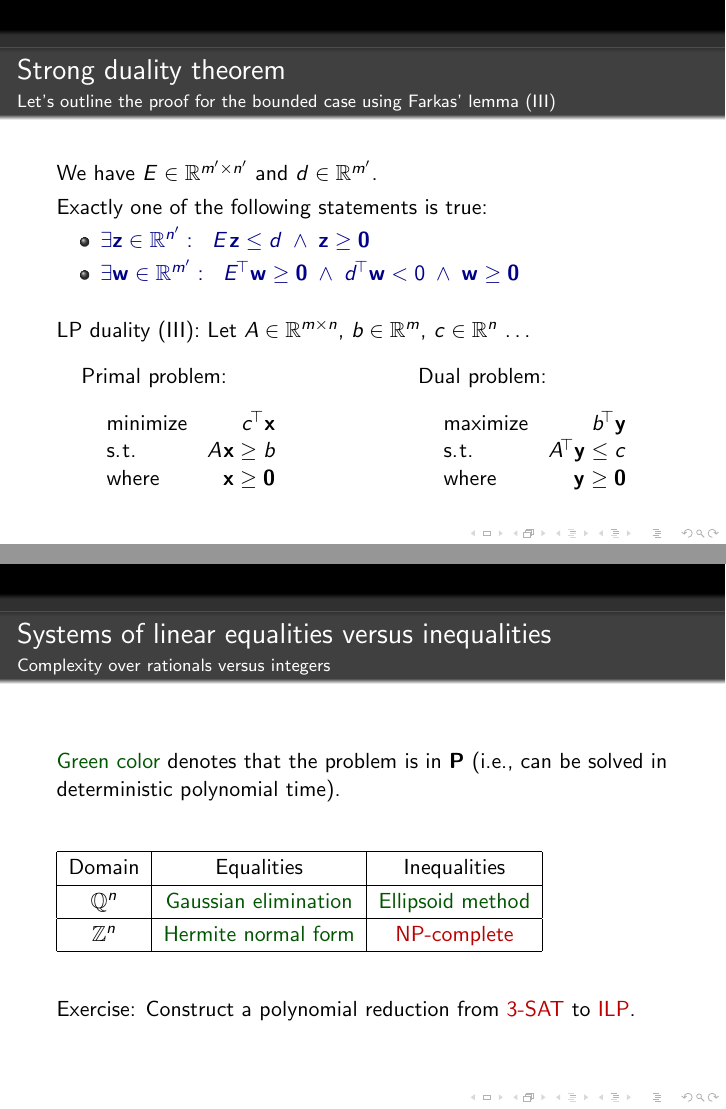
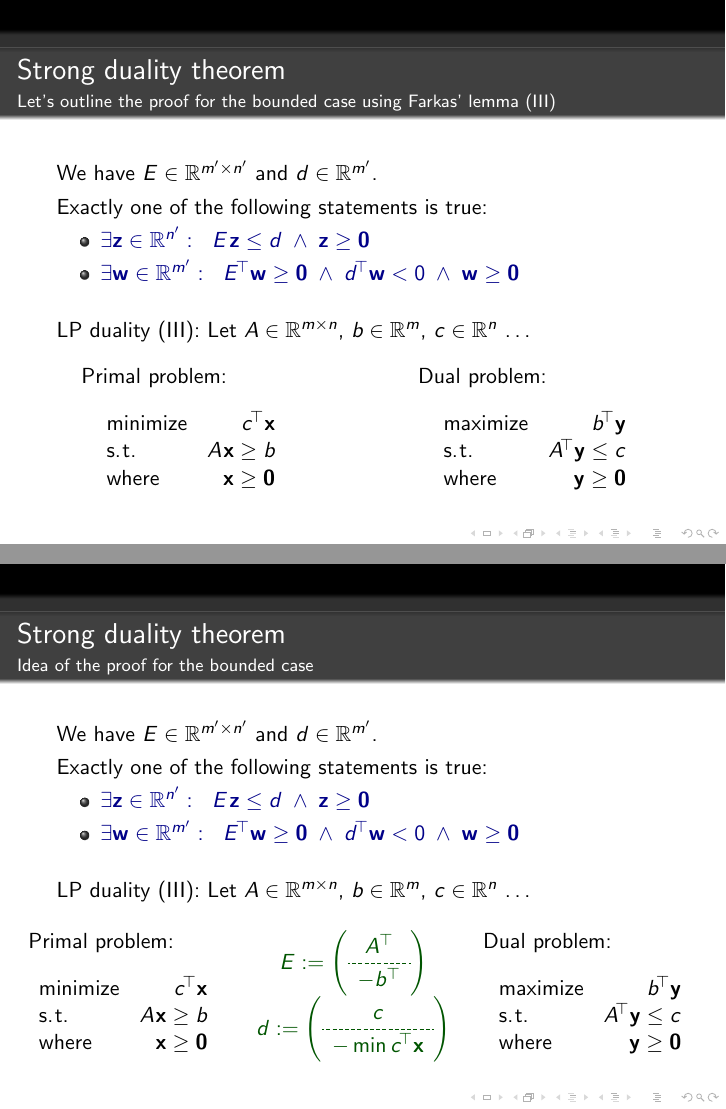
Before and after one commit to madvorak/cstcc3-recitation, LaTeX slides (LP2.tex): pages 9 and 15 of 15 before the commit and pages 9 and 10 of 10 after it, joined at a grey line. Compiled offline with pdfLaTeX.

Commit message:
after second recitation

```diff
--- a/LP2.tex
+++ b/LP2.tex
@@ -7,6 +7,7 @@
 \usepackage{graphicx}
 \usepackage{multicol}
 \usepackage{xcolor}
+\usepackage{arydshln}
 
 \definecolor{dgreen}{HTML}{005500}
 \definecolor{dblue}{HTML}{000088}
@@ -283,26 +284,64 @@
 
 
 \begin{frame}
-	\frametitle{Systems of linear equalities versus inequalities}
-	\framesubtitle{Complexity over rationals versus integers}
+	\frametitle{Strong duality theorem}
+	\framesubtitle{Idea of the proof for the bounded case}
 
-	\onslide<2->{{\color{dgreen}Green color} denotes that the problem is in \textbf{P} (i.e., can be solved in deterministic polynomial time).} \bigskip
+	%Let's rename stuff.
+	We have $E \in \mathbb{R}^{m' \times n'}$ and $d \in \mathbb{R}^{m'}$.
+	\smallskip
+
+	Exactly one of the following statements is true:
+	\begin{itemize} \color{dblue}
+		\item $\exists \bold{z} \in \mathbb{R}^{n'} : \ \; E\. \bold{z} \le d \aand \bold{z} \ge \bold{0}$
+		\item $\exists \bold{w} \in \mathbb{R}^{m'} : \ \; E^{\!\top} \bold{w} \ge \bold{0} \aand d^{\!\top} \bold{w} < 0 \aand \bold{w} \ge \bold{0}$
+	\end{itemize}
 	\bigskip
 
-	\renewcommand{\arraystretch}{1.2}
-	\begin{tabular}{ | c | c | c | }
-		\hline
-		Domain & Equalities & Inequalities \\
-		\hline
-		$\mathbb{Q}^n$ & \onslide<2->{\color{dgreen}{Gaussian elimination}} & \onslide<3->{\color{dgreen}{Ellipsoid method}} \\
-		\hline
-		$\mathbb{Z}^n$ & \onslide<4->{\color{dgreen}{Hermite normal form}} & \onslide<5->{\color{dred}{NP-complete}} \\
-		\hline
-	\end{tabular}
-	\bigskip
+	LP duality (III): Let $A \in \mathbb{R}^{m \times n}$, $b \in \mathbb{R}^{m}$, $c \in \mathbb{R}^{n}$ \dots
 	\bigskip
 
-	\onslide<6->{Exercise: Construct a polynomial reduction from {\color{dred}3-SAT} to {\color{dred}ILP}.}
+	\begin{columns}
+		\begin{column}{0.31\textwidth}
+		Primal problem:
+		$$
+		\begin{array}{lrcrcl}
+			\text{minimize} & c^{\!\top}\bold{x} \\
+			\text{s.\.t.} & A\. \bold{x} \ge b \\
+			\text{where} & \bold{x} \ge \bold{0}
+		\end{array}
+		$$
+		\end{column}
+
+		\begin{column}{0.34\textwidth} \color{dgreen} \renewcommand{\arraystretch}{1.2}
+		$\begin{array}{c}
+		E := \left(
+		\begin{array}{c}
+		A^\top \\ \hdashline[2pt/1pt]
+		-b^\top \\
+		\end{array}
+		\right)
+		\\
+		d :=\left(
+		\begin{array}{c}
+		c \\ \hdashline[2pt/1pt]
+		- \min c^{\!\top}\bold{x} \\
+		\end{array}
+		\right)
+		\end{array}$
+		\end{column}
+
+		\begin{column}{0.35\textwidth}
+		Dual problem:
+		$$
+		\begin{array}{lrcrcl}
+			\text{maximize} & b^{\!\top}\bold{y} \\
+			\text{s.\.t.} & A^{\!\top} \bold{y} \le c \\
+			\text{where} & \bold{y} \ge \bold{0}
+		\end{array}
+		$$
+		\end{column}
+	\end{columns}
 
 \end{frame}
 
```
Also changed, not shown: LP2.pdf.
